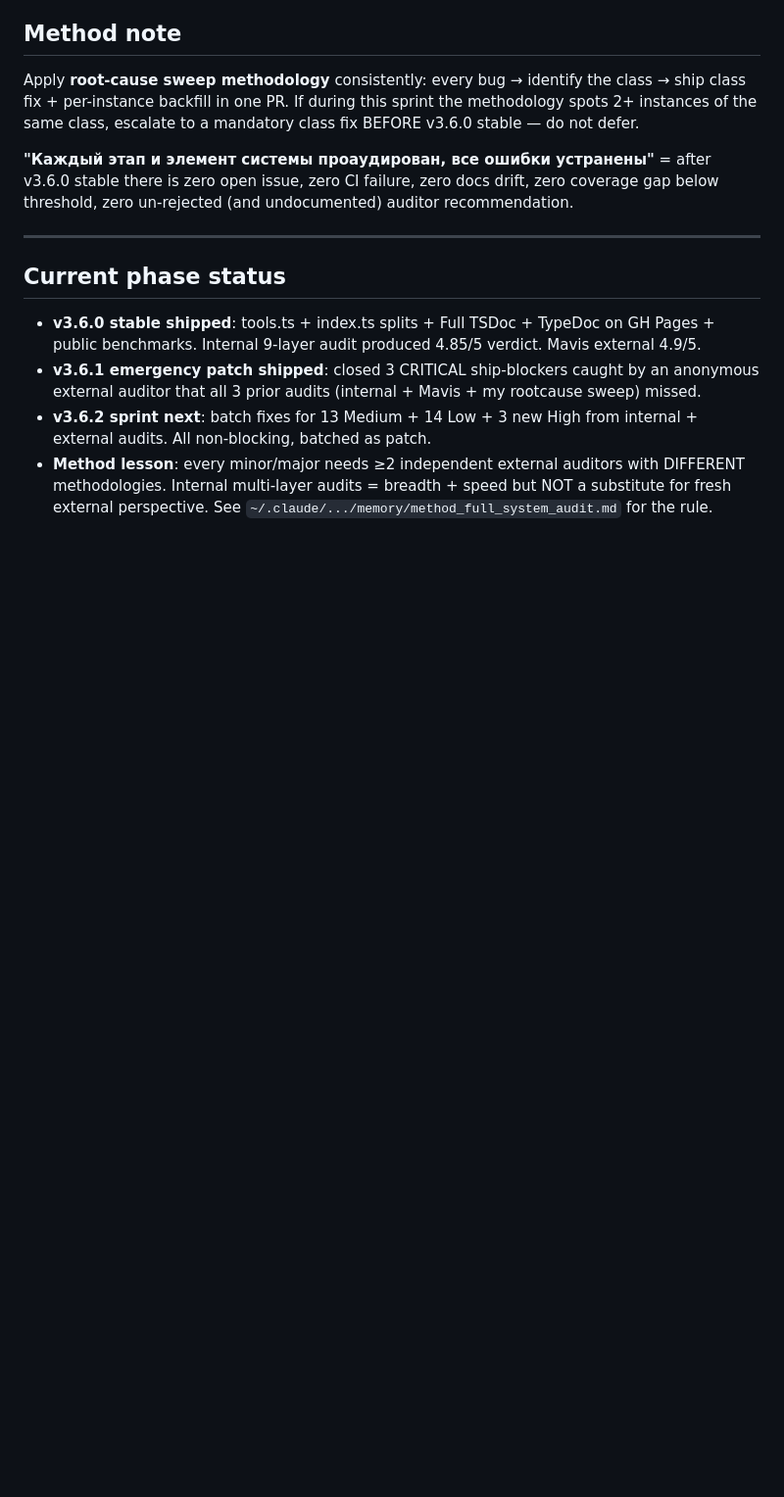
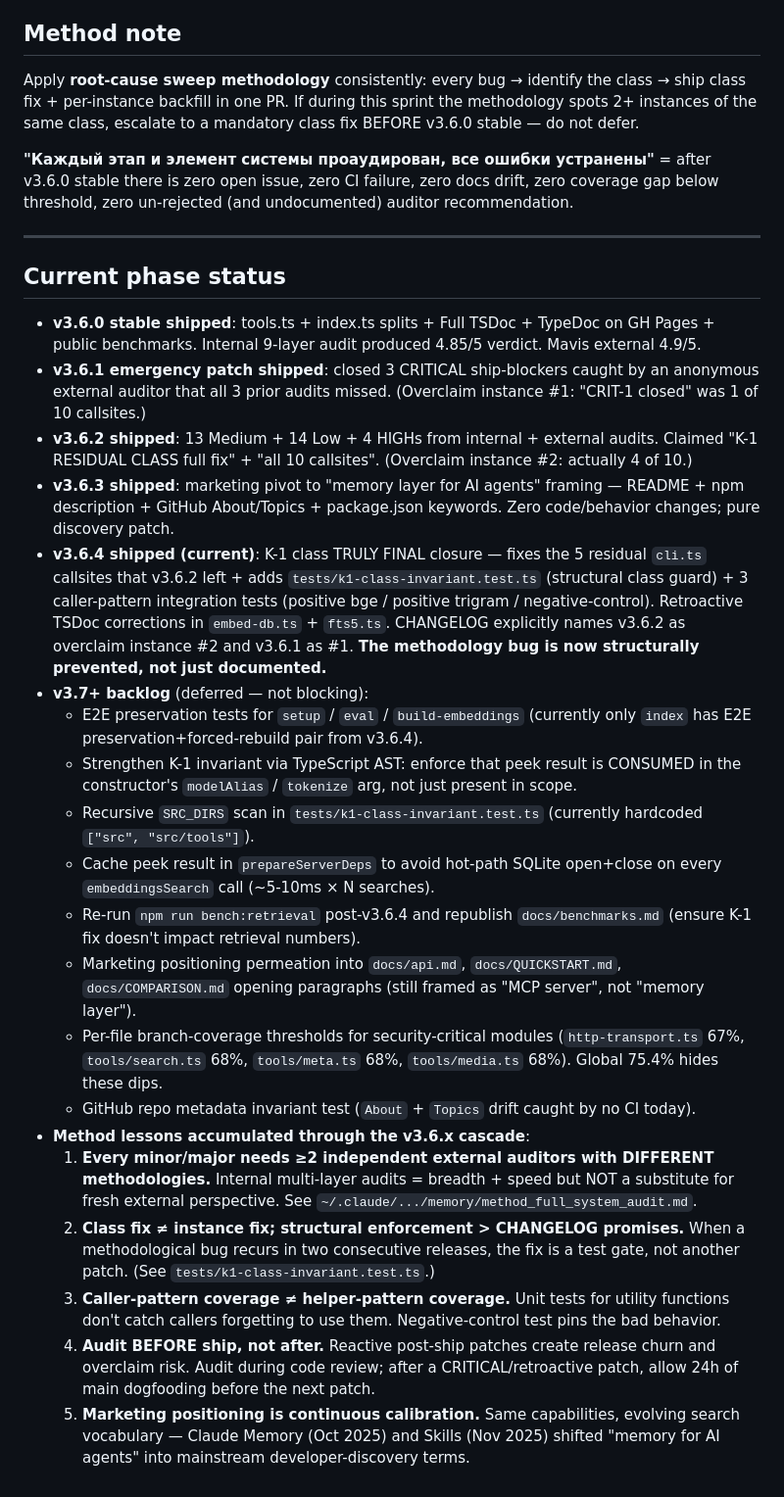
Before and after one commit to oomkapwn/enquire-mcp, a Markdown page: CLAUDE.md, the part around one of its changes. Shown at 98% size. GitHub-like rendering; blank space fills up the shorter version.

Commit message:
docs: capture v3.6.x cascade method lessons in CLAUDE.md
After the v3.6.0→v3.6.4 same-day release cascade (5 patches), bake the
methodology lessons into CLAUDE.md so future sessions don't repeat them.

Added 3 anti-patterns:
- "Claim 'all N callsites' before grep-verifying" — overclaim class
  repeated 3× in K-1 saga. Solution is structural enforcement
  (tests/k1-class-invariant.test.ts), not CHANGELOG promises.
- "Reactive same-day patching" — after CRITICAL or retroactive-
  correction patches, allow ≥24h main-branch dogfooding before next
  patch. Breaks the instance-spotted → instance-patched cycle.
- "Invariant test without negative-control" — every invariant test
  needs a sibling test that fails when the invariant is violated
  (see peek-meta.test.ts NEGATIVE control from v3.6.4).

Refreshed Current phase status with:
- Honest v3.6.1/v3.6.2 overclaim labeling (instance #1 / instance #2).
- v3.6.3 marketing pivot + v3.6.4 K-1 class TRULY FINAL summary.
- 8-item v3.7+ backlog with file:line refs for context-cold pickup
  (E2E preservation tests, AST-based invariant strengthening, peek
  caching, bench re-run, per-file coverage thresholds, GH metadata
  test, recursive SRC_DIRS scan, marketing permeation).
- 5 cumulated method lessons (≥2 external auditors with different
  methods, class fix ≠ instance fix, caller-pattern coverage, audit
  BEFORE ship, marketing as continuous calibration).

Docs-only commit — no version bump, no release. The deliberate choice
to NOT ship v3.6.5 today honors the new "audit BEFORE ship" rule and
breaks the same-day patch cycle.

Co-Authored-By: Claude Opus 4.7 (1M context) <noreply@anthropic.com>

```diff
--- a/CLAUDE.md
+++ b/CLAUDE.md
@@ -79,6 +82,22 @@ Apply **root-cause sweep methodology** consistently: every bug → identify the
 ## Current phase status
 
 - **v3.6.0 stable shipped**: tools.ts + index.ts splits + Full TSDoc + TypeDoc on GH Pages + public benchmarks. Internal 9-layer audit produced 4.85/5 verdict. Mavis external 4.9/5.
-- **v3.6.1 emergency patch shipped**: closed 3 CRITICAL ship-blockers caught by an anonymous external auditor that all 3 prior audits (internal + Mavis + my rootcause sweep) missed.
-- **v3.6.2 sprint next**: batch fixes for 13 Medium + 14 Low + 3 new High from internal + external audits. All non-blocking, batched as patch.
-- **Method lesson**: every minor/major needs ≥2 independent external auditors with DIFFERENT methodologies. Internal multi-layer audits = breadth + speed but NOT a substitute for fresh external perspective. See `~/.claude/.../memory/method_full_system_audit.md` for the rule.
+- **v3.6.1 emergency patch shipped**: closed 3 CRITICAL ship-blockers caught by an anonymous external auditor that all 3 prior audits missed. (Overclaim instance #1: "CRIT-1 closed" was 1 of 10 callsites.)
+- **v3.6.2 shipped**: 13 Medium + 14 Low + 4 HIGHs from internal + external audits. Claimed "K-1 RESIDUAL CLASS full fix" + "all 10 callsites". (Overclaim instance #2: actually 4 of 10.)
+- **v3.6.3 shipped**: marketing pivot to "memory layer for AI agents" framing — README + npm description + GitHub About/Topics + package.json keywords. Zero code/behavior changes; pure discovery patch.
+- **v3.6.4 shipped (current)**: K-1 class TRULY FINAL closure — fixes the 5 residual `cli.ts` callsites that v3.6.2 left + adds `tests/k1-class-invariant.test.ts` (structural class guard) + 3 caller-pattern integration tests (positive bge / positive trigram / negative-control). Retroactive TSDoc corrections in `embed-db.ts` + `fts5.ts`. CHANGELOG explicitly names v3.6.2 as overclaim instance #2 and v3.6.1 as #1. **The methodology bug is now structurally prevented, not just documented.**
+- **v3.7+ backlog** (deferred — not blocking):
+  - E2E preservation tests for `setup` / `eval` / `build-embeddings` (currently only `index` has E2E preservation+forced-rebuild pair from v3.6.4).
+  - Strengthen K-1 invariant via TypeScript AST: enforce that peek result is CONSUMED in the constructor's `modelAlias` / `tokenize` arg, not just present in scope.
+  - Recursive `SRC_DIRS` scan in `tests/k1-class-invariant.test.ts` (currently hardcoded `["src", "src/tools"]`).
+  - Cache peek result in `prepareServerDeps` to avoid hot-path SQLite open+close on every `embeddingsSearch` call (~5-10ms × N searches).
+  - Re-run `npm run bench:retrieval` post-v3.6.4 and republish `docs/benchmarks.md` (ensure K-1 fix doesn't impact retrieval numbers).
+  - Marketing positioning permeation into `docs/api.md`, `docs/QUICKSTART.md`, `docs/COMPARISON.md` opening paragraphs (still framed as "MCP server", not "memory layer").
+  - Per-file branch-coverage thresholds for security-critical modules (`http-transport.ts` 67%, `tools/search.ts` 68%, `tools/meta.ts` 68%, `tools/media.ts` 68%). Global 75.4% hides these dips.
+  - GitHub repo metadata invariant test (`About` + `Topics` drift caught by no CI today).
+- **Method lessons accumulated through the v3.6.x cascade**:
+  1. **Every minor/major needs ≥2 independent external auditors with DIFFERENT methodologies.** Internal multi-layer audits = breadth + speed but NOT a substitute for fresh external perspective. See `~/.claude/.../memory/method_full_system_audit.md`.
+  2. **Class fix ≠ instance fix; structural enforcement > CHANGELOG promises.** When a methodological bug recurs in two consecutive releases, the fix is a test gate, not another patch. (See `tests/k1-class-invariant.test.ts`.)
+  3. **Caller-pattern coverage ≠ helper-pattern coverage.** Unit tests for utility functions don't catch callers forgetting to use them. Negative-control test pins the bad behavior.
+  4. **Audit BEFORE ship, not after.** Reactive post-ship patches create release churn and overclaim risk. Audit during code review; after a CRITICAL/retroactive patch, allow 24h of main dogfooding before the next patch.
+  5. **Marketing positioning is continuous calibration.** Same capabilities, evolving search vocabulary — Claude Memory (Oct 2025) and Skills (Nov 2025) shifted "memory for AI agents" into mainstream developer-discovery terms.
```
Also changed, not shown: other parts of CLAUDE.md (+3 -0 lines).
